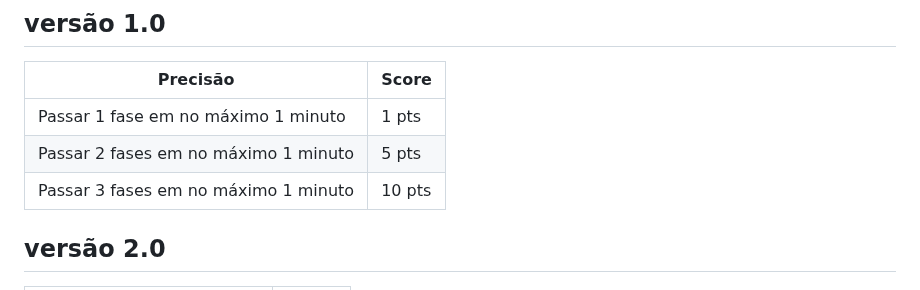
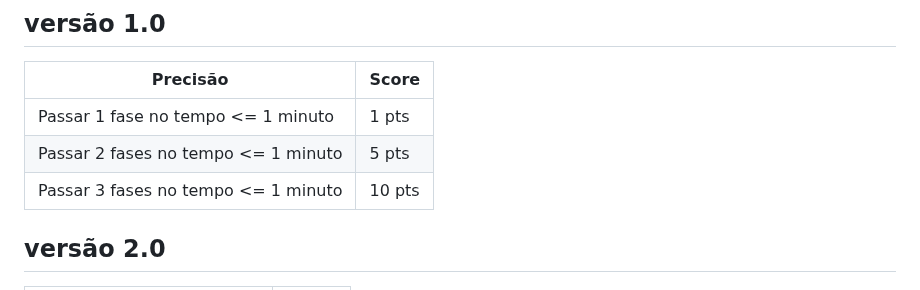
Before and after one commit to ThiagoMassenoMaciel/From-The-Ashes.github.io, a Markdown page: README.md, the part around one of its changes. Rendered like a GitHub page.

```diff
--- a/README.md
+++ b/README.md
@@ -79,9 +77,9 @@ O score vai ser de acordo com a quantidade de fases passadas pelo jogador por mi
 ## versão 1.0
 | Precisão | Score |
 | ----- | ----------- |
-| Passar 1 fase em no máximo 1 minuto | 1 pts |
-| Passar 2 fases em no máximo 1 minuto | 5 pts |
-| Passar 3 fases em no máximo 1 minuto | 10 pts |
+| Passar 1 fase no tempo <= 1 minuto | 1 pts |
+| Passar 2 fases no tempo <= 1 minuto | 5 pts |
+| Passar 3 fases no tempo <= 1 minuto | 10 pts |
 
 ## versão 2.0
 | Precisão | Score |
```
Also changed, not shown: other parts of README.md (+31 -32 lines).
